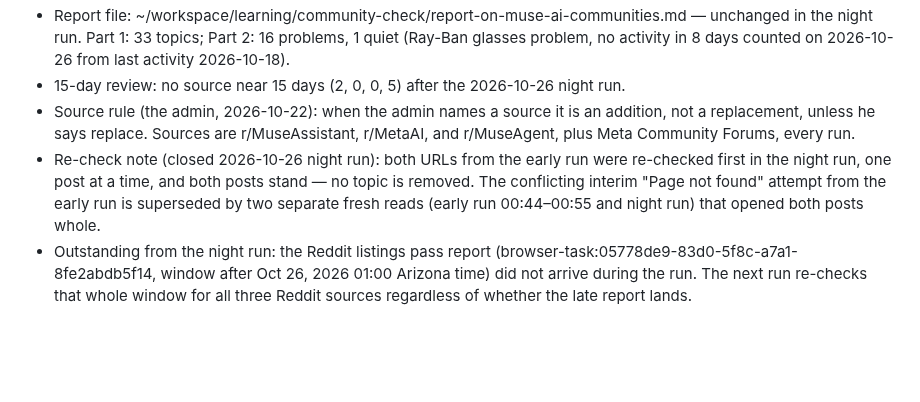
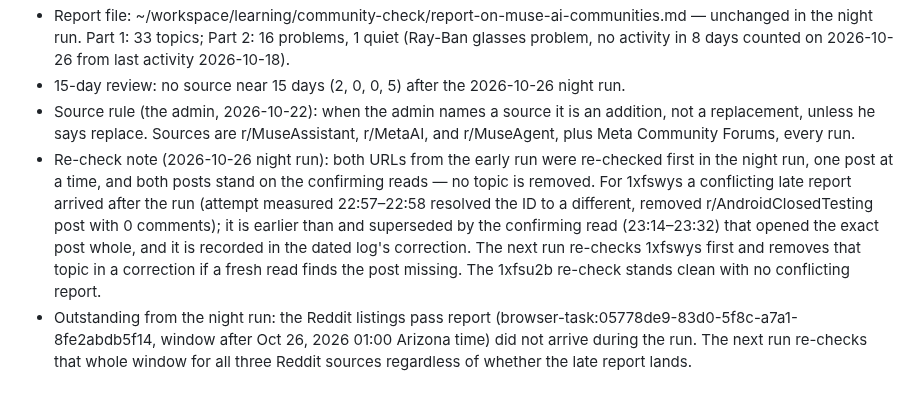
Before and after one commit to claypnw/report-on-muse-ai-communities, a Markdown page: state.md, the part around one of its changes. Rendered like a GitHub page; blank space fills up the shorter version.

Commit message:
Community check state — 2026-10-26 night run correction (1xfswys re-check conflict)

```diff
--- a/state.md
+++ b/state.md
@@ -18,5 +18,5 @@
 - Report file: ~/workspace/learning/community-check/report-on-muse-ai-communities.md — unchanged in the night run. Part 1: 33 topics; Part 2: 16 problems, 1 quiet (Ray-Ban glasses problem, no activity in 8 days counted on 2026-10-26 from last activity 2026-10-18).
 - 15-day review: no source near 15 days (2, 0, 0, 5) after the 2026-10-26 night run.
 - Source rule (the admin, 2026-10-22): when the admin names a source it is an addition, not a replacement, unless he says replace. Sources are r/MuseAssistant, r/MetaAI, and r/MuseAgent, plus Meta Community Forums, every run.
-- Re-check note (closed 2026-10-26 night run): both URLs from the early run were re-checked first in the night run, one post at a time, and both posts stand — no topic is removed. The conflicting interim "Page not found" attempt from the early run is superseded by two separate fresh reads (early run 00:44–00:55 and night run) that opened both posts whole.
+- Re-check note (2026-10-26 night run): both URLs from the early run were re-checked first in the night run, one post at a time, and both posts stand on the confirming reads — no topic is removed. For 1xfswys a conflicting late report arrived after the run (attempt measured 22:57–22:58 resolved the ID to a different, removed r/AndroidClosedTesting post with 0 comments); it is earlier than and superseded by the confirming read (23:14–23:32) that opened the exact post whole, and it is recorded in the dated log's correction. The next run re-checks 1xfswys first and removes that topic in a correction if a fresh read finds the post missing. The 1xfsu2b re-check stands clean with no conflicting report.
 - Outstanding from the night run: the Reddit listings pass report (browser-task:05778de9-83d0-5f8c-a7a1-8fe2abdb5f14, window after Oct 26, 2026 01:00 Arizona time) did not arrive during the run. The next run re-checks that whole window for all three Reddit sources regardless of whether the late report lands.
```
Also changed, not shown: other parts of state.md (+1 -1 lines).
